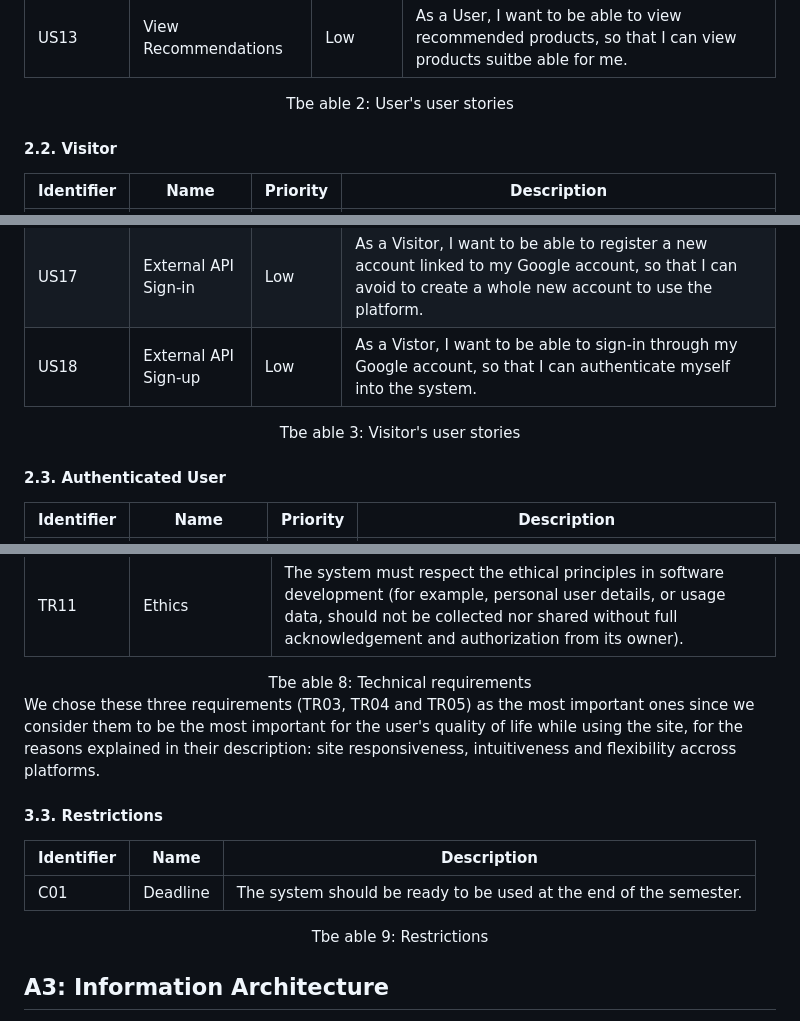
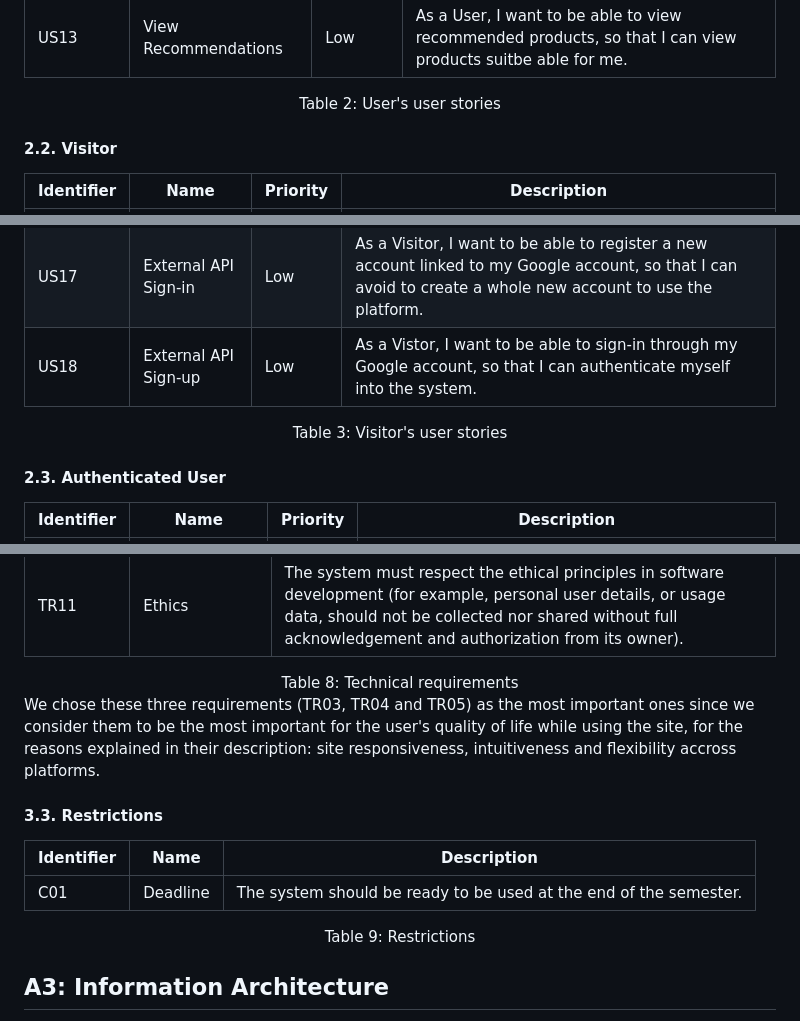
Before and after one commit to Happy-Myers/FEUP-LBAW, a Markdown page: documents/er.md, 3 parts joined by grey strips. Drawn GitHub-style.

```diff
--- a/documents/er.md
+++ b/documents/er.md
@@ -56,7 +56,7 @@ This artefact contains the actors and their user stories of this system, with th
 | US13 | View Recommendations | Low | As a User, I want to be able to view recommended products, so that I can view products suitbe able for me. |
 
 
-<figcaption align= "center">Tbe able 2: User's user stories</figcaption>
+<figcaption align= "center">Table 2: User's user stories</figcaption>
 
 #### 2.2. Visitor
 
@@ -69,7 +69,7 @@ This artefact contains the actors and their user stories of this system, with th
 | US18 | External API Sign-up | Low | As a Vistor, I want to be able to sign-in through my Google account, so that I can authenticate myself into the system. |
 
 
-<figcaption align= "center">Tbe able 3: Visitor's user stories</figcaption>
+<figcaption align= "center">Table 3: Visitor's user stories</figcaption>
 
 #### 2.3. Authenticated User
 
@@ -161,7 +161,7 @@ This artefact contains the actors and their user stories of this system, with th
 | TR10 | Scalability | The system must be prepared to deal with the growth in the number of users and their actions. |
 | TR11 | Ethics | The system must respect the ethical principles in software development (for example, personal user details, or usage data, should not be collected nor shared without full acknowledgement and authorization from its owner). |
 
-<figcaption align= "center">Tbe able 8: Technical requirements</figcaption>
+<figcaption align= "center">Table 8: Technical requirements</figcaption>
 
 We chose these three requirements (TR03, TR04 and TR05) as the most important ones since we consider them to be the most important for the user's quality of life while using the site, for the reasons explained in their description: site responsiveness, intuitiveness and flexibility accross platforms.
 
@@ -171,7 +171,7 @@ We chose these three requirements (TR03, TR04 and TR05) as the most important on
 | --- | --- | --- |
 | C01 | Deadline | The system should be ready to be used at the end of the semester. |
 
-<figcaption align= "center">Tbe able 9: Restrictions</figcaption>
+<figcaption align= "center">Table 9: Restrictions</figcaption>
 
 ## A3: Information Architecture
 
```
Also changed, not shown: other parts of documents/er.md (+12 -4 lines).
